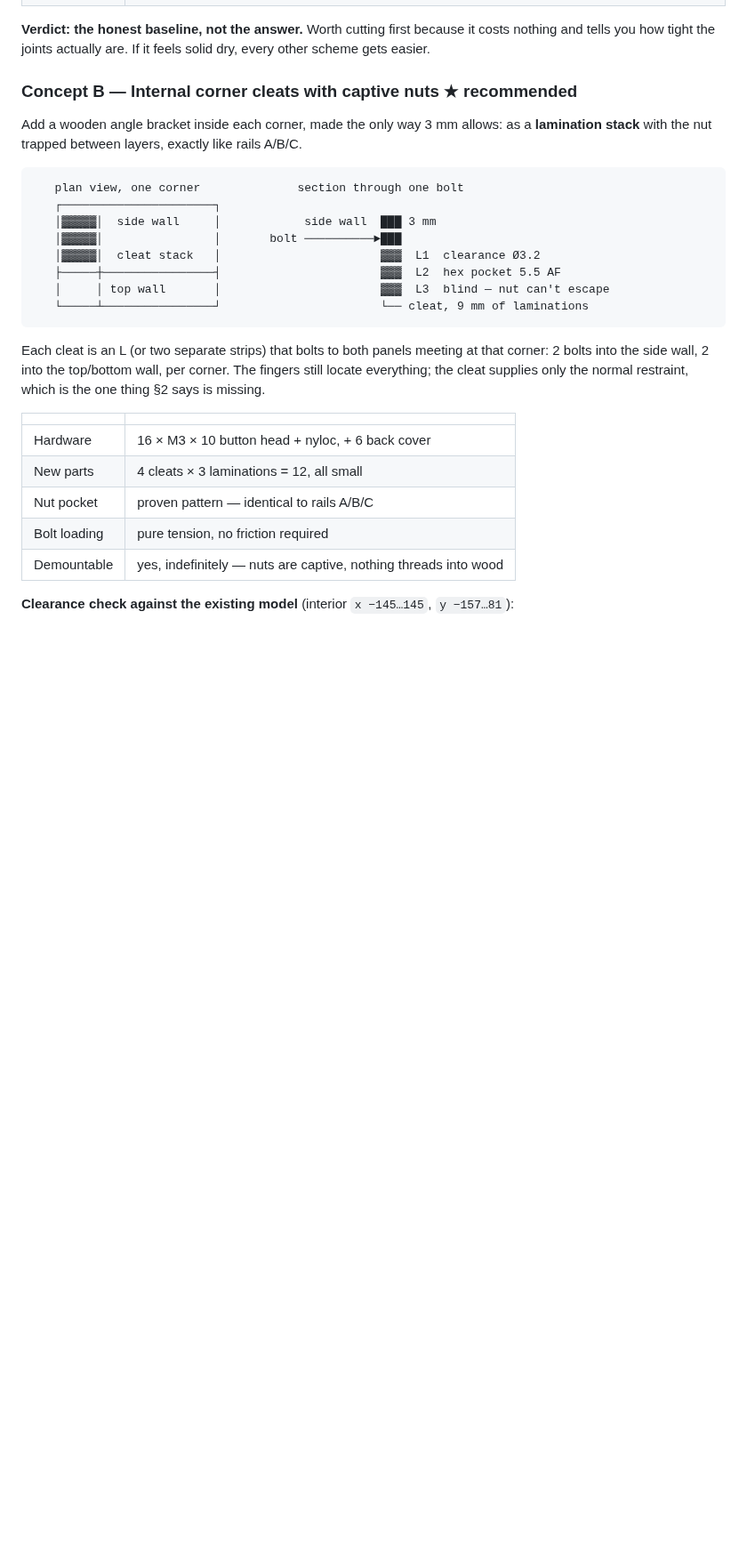
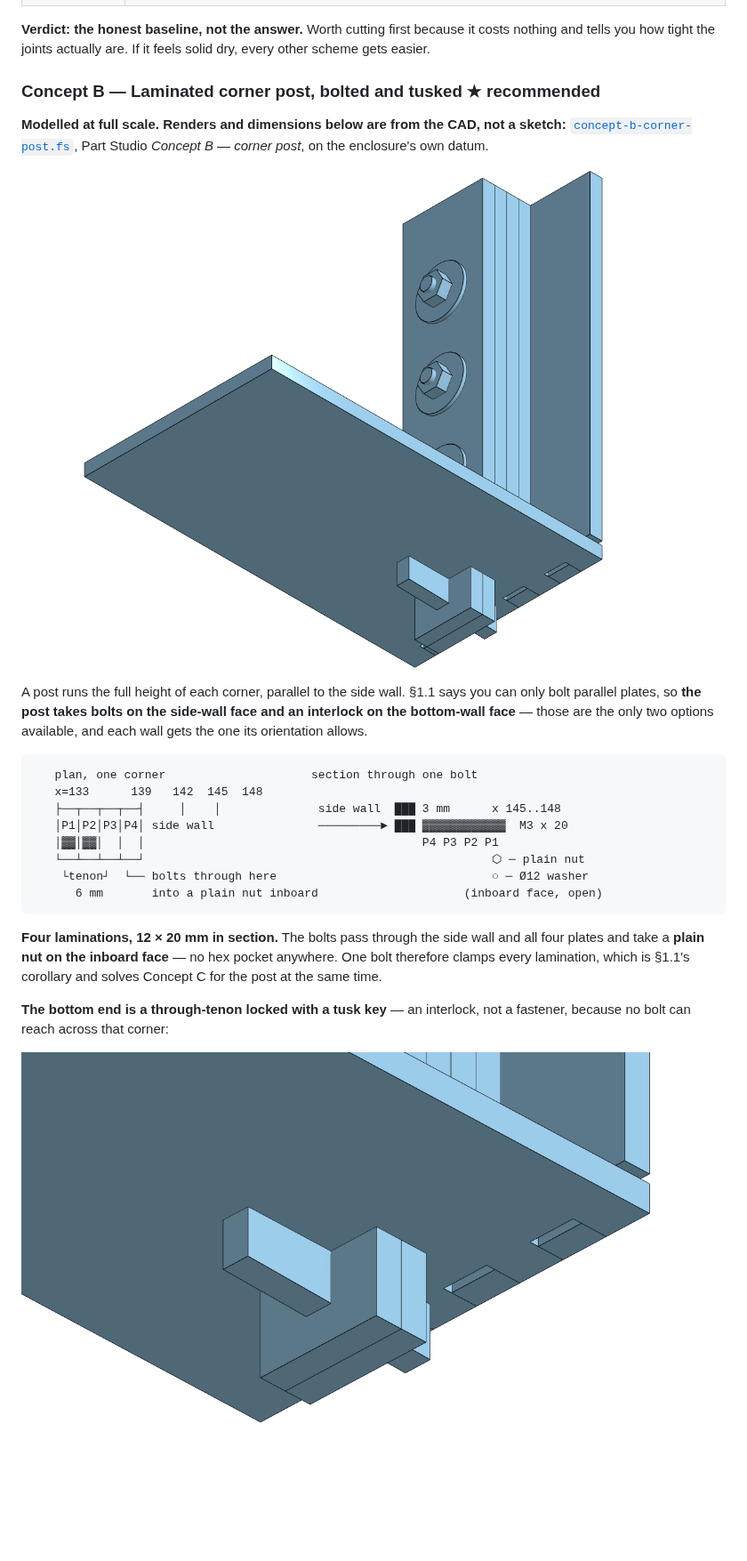
Before and after one commit to jof/patternflood, a Markdown page: docs/desktop/fastener-concepts.md, the part around one of its changes. Shown at 89% size. GitHub-like rendering; pictures changed too: docs/desktop/img/concept-b-corner-post.png (added), docs/desktop/img/concept-b-tusk-key.png (added); blank space fills up the shorter version.

````diff
--- a/docs/desktop/fastener-concepts.md
+++ b/docs/desktop/fastener-concepts.md
@@ -138,36 +147,37 @@ cover bolt on and provide the torsion path.
 costs nothing and tells you how tight the joints actually are. If it feels solid
 dry, every other scheme gets easier.
 
-### Concept B — Internal corner cleats with captive nuts ★ recommended
+### Concept B — Laminated corner post, bolted and tusked ★ recommended
 
-Add a wooden angle bracket inside each corner, made the only way 3 mm allows:
-as a **lamination stack** with the nut trapped between layers, exactly like rails
-A/B/C.
+**Modelled at full scale. Renders and dimensions below are from the CAD, not a
+sketch:** [`concept-b-corner-post.fs`](../../hardware/cad/featurescript/concept-b-corner-post.fs),
+Part Studio *Concept B — corner post*, on the enclosure's own datum.
+
+![Corner post, from inside the bay](img/concept-b-corner-post.png)
+
+A post runs the full height of each corner, parallel to the side wall. §1.1 says
+you can only bolt parallel plates, so **the post takes bolts on the side-wall
+face and an interlock on the bottom-wall face** — those are the only two options
+available, and each wall gets the one its orientation allows.
 
 ```
-   plan view, one corner              section through one bolt
-   ┌──────────────────────┐
-   │▓▓▓▓▓│  side wall     │            side wall  ███ 3 mm
-   │▓▓▓▓▓│                │       bolt ──────────►███
-   │▓▓▓▓▓│  cleat stack   │                       ▓▓▓  L1  clearance Ø3.2
-   ├─────┼────────────────┤                       ▓▓▓  L2  hex pocket 5.5 AF
-   │     │ top wall       │                       ▓▓▓  L3  blind — nut can't escape
-   └─────┴────────────────┘                       └── cleat, 9 mm of laminations
+   plan, one corner                     section through one bolt
+   x=133      139   142  145  148
+   ├──┬──┬──┬──┤     │    │              side wall  ███ 3 mm      x 145..148
+   │P1│P2│P3│P4│ side wall               ─────────► ███ ▓▓▓▓▓▓▓▓▓▓▓▓  M3 x 20
+   │▓▓│▓▓│  │  │                                        P4 P3 P2 P1
+   └──┴──┴──┴──┘                                                  ⬡ ─ plain nut
+    └tenon┘  └── bolts through here                               ○ ─ Ø12 washer
+      6 mm       into a plain nut inboard                     (inboard face, open)
 ```
 
-Each cleat is an L (or two separate strips) that bolts to both panels meeting at
-that corner: 2 bolts into the side wall, 2 into the top/bottom wall, per corner.
-The fingers still locate everything; the cleat supplies only the normal
-restraint, which is the one thing §2 says is missing.
+**Four laminations, 12 × 20 mm in section.** The bolts pass through the side wall
+and all four plates and take a **plain nut on the inboard face** — no hex pocket
+anywhere. One bolt therefore clamps every lamination, which is §1.1's corollary
+and solves Concept C for the post at the same time.
 
-| | |
-|---|---|
-| Hardware | 16 × M3 × 10 button head + nyloc, + 6 back cover |
-| New parts | 4 cleats × 3 laminations = 12, all small |
-| Nut pocket | proven pattern — identical to rails A/B/C |
-| Bolt loading | pure tension, no friction required |
-| Demountable | yes, indefinitely — nuts are captive, nothing threads into wood |
+**The bottom end is a through-tenon locked with a tusk key** — an interlock, not
+a fastener, because no bolt can reach across that corner:
 
-**Clearance check against the existing model** (interior `x −145…145`,
-`y −157…81`):
+![Tusk key through the tenon](img/concept-b-tusk-key.png)
 
````
Also changed, not shown: other parts of docs/desktop/fastener-concepts.md (+138 -64 lines), docs/desktop/onshape-workflow.md (+2 -0 lines), docs/desktop/img/concept-b-outside.png (added), 1 other file.
